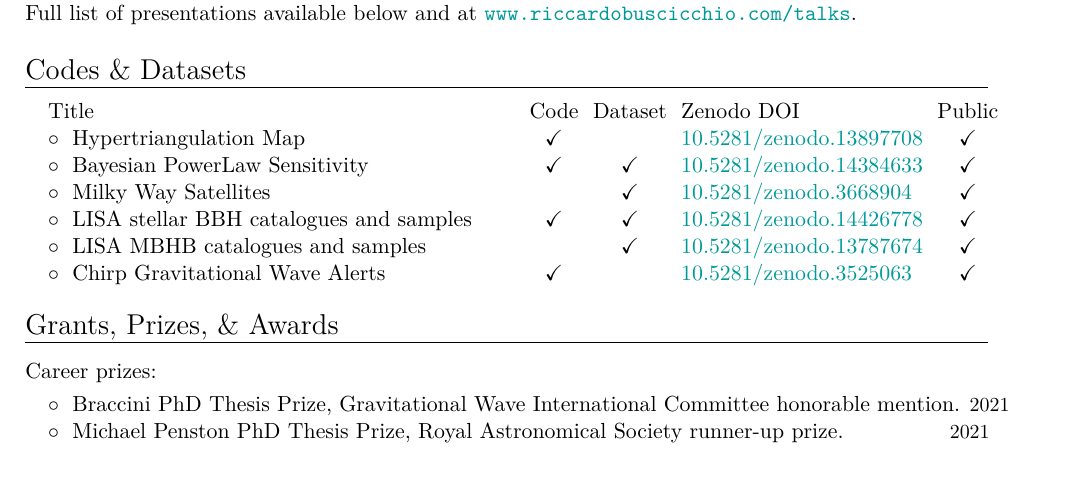
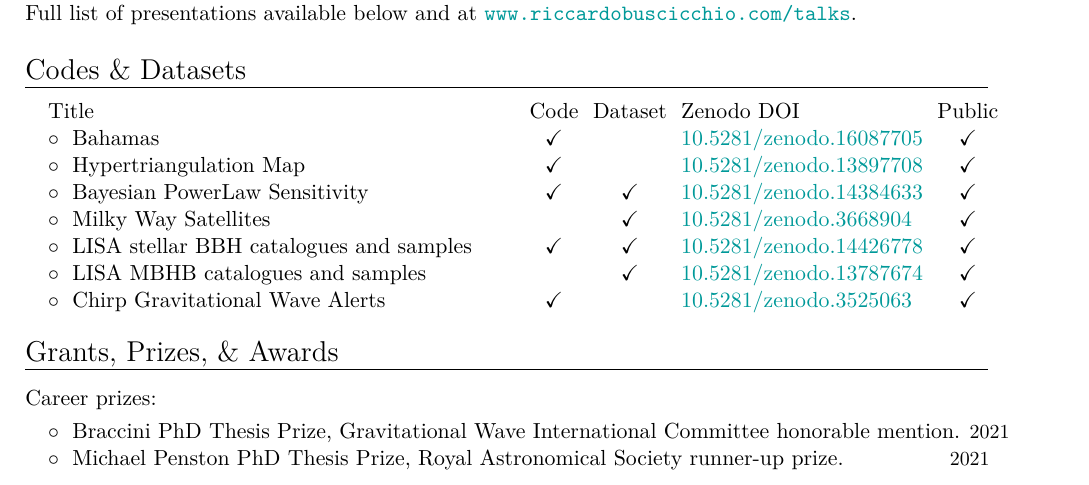
Before and after one commit to RiccardoBuscicchio/CV, a LaTeX CV (CV.tex): part of page 2 of 7, cut so that both start at the same text. Compiled offline with XeLaTeX.

Commit message:
Update CV.tex with new codes and datasets

```diff
--- a/CV.tex
+++ b/CV.tex
@@ -128,6 +128,7 @@ at \href{http://www.riccardobuscicchio.com/talks}{\texttt{www.riccardobuscicchio
 
 \begin{tabular}{@{\hskip 0.4cm}l@{\hskip 0.4in}c@{\hskip 0.1in}c@{\hskip 0.1in}l@{\hskip 0.1in}c}
 \textbf{\textcolor{black}{Title}} & \textbf{\textcolor{black}{Code}}& \textbf{\textcolor{black}{Dataset}} & \textbf{\textcolor{black}{Zenodo DOI}} & \textbf{\textcolor{black}{Public}}\\
+$\circ\;$ Bahamas & \checkmark &  & \href{https://zenodo.org/record/16087705}{10.5281/zenodo.16087705} & \checkmark\\
 $\circ\;$ Hypertriangulation Map & \checkmark &  & \href{https://zenodo.org/record/13897708}{10.5281/zenodo.13897708} & \checkmark\\
 $\circ\;$ Bayesian PowerLaw Sensitivity  & \checkmark& \checkmark & \href{https://zenodo.org/record/14384633}{10.5281/zenodo.14384633} & \checkmark\\
 $\circ\;$ Milky Way Satellites & & \checkmark& \href{https://zenodo.org/record/3668904}{10.5281/zenodo.3668904} & \checkmark\\
```
